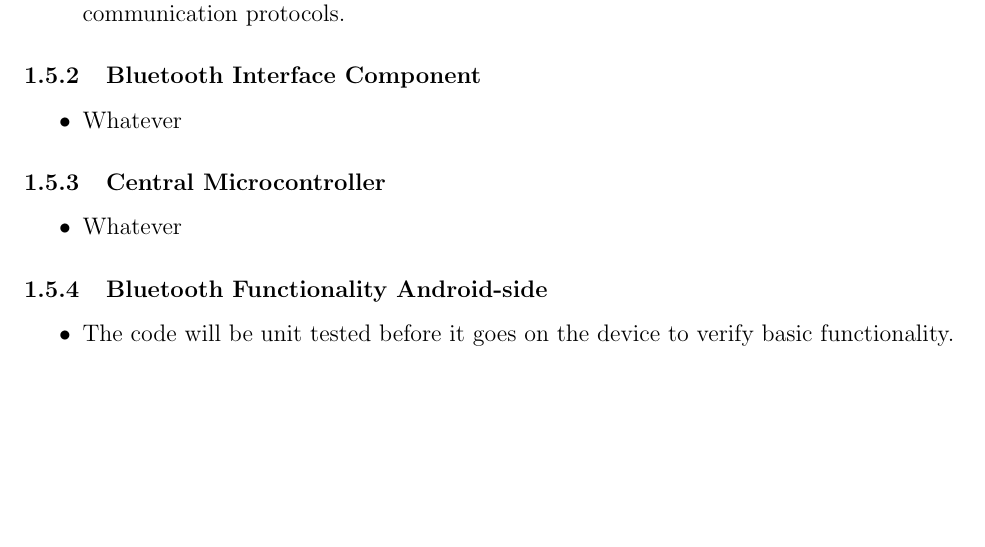
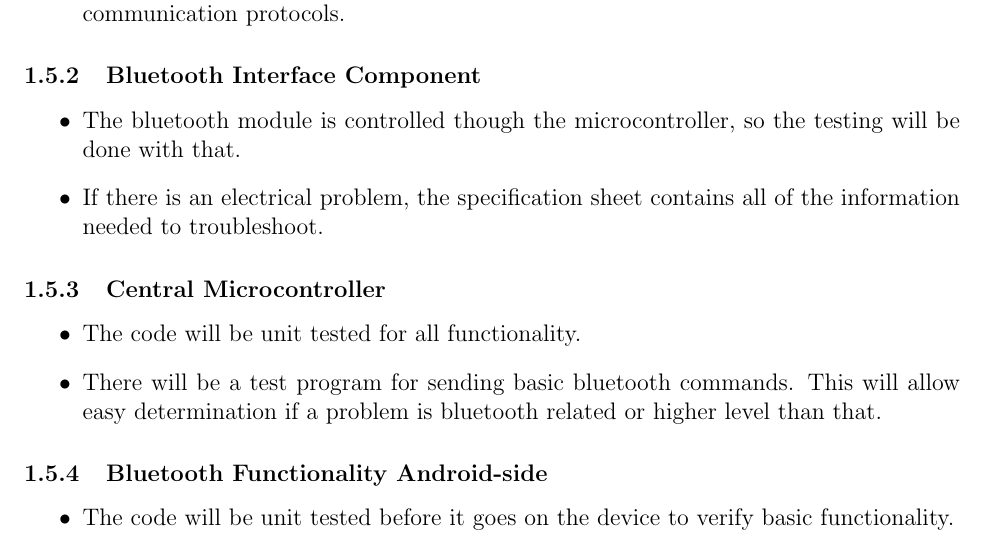
Before and after one commit to sdt16/eecs398, a LaTeX document (project_proposal/project_proposal.tex): part of page 5 of 9 before the commit and part of page 5 of 10 after it, cut so that both start at the same text, the shorter picture padded with empty space. Compiled offline with pdfLaTeX.

Commit message:
Made more testing plans

```diff
--- a/project_proposal/project_proposal.tex
+++ b/project_proposal/project_proposal.tex
@@ -111,12 +111,14 @@ Because OBD-II simulators are expensive a live car will need to be used for the
 
 \subsubsection{Bluetooth Interface Component}
 \begin{itemize}
-\item Whatever
+\item The bluetooth module is controlled though the microcontroller, so the testing will be done with that.
+\item If there is an electrical problem, the specification sheet contains all of the information needed to troubleshoot.
 \end{itemize}
 
 \subsubsection{Central Microcontroller}
 \begin{itemize}
-\item Whatever
+\item The code will be unit tested for all functionality.
+\item There will be a test program for sending basic bluetooth commands. This will allow easy determination if a problem is bluetooth related or higher level than that.
 \end{itemize}
 
 \subsubsection{Bluetooth Functionality Android-side}
```
